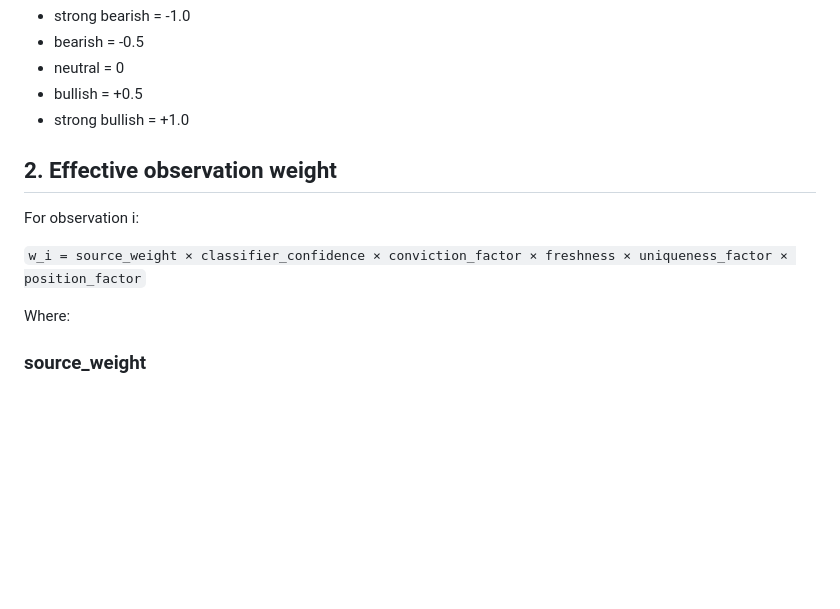
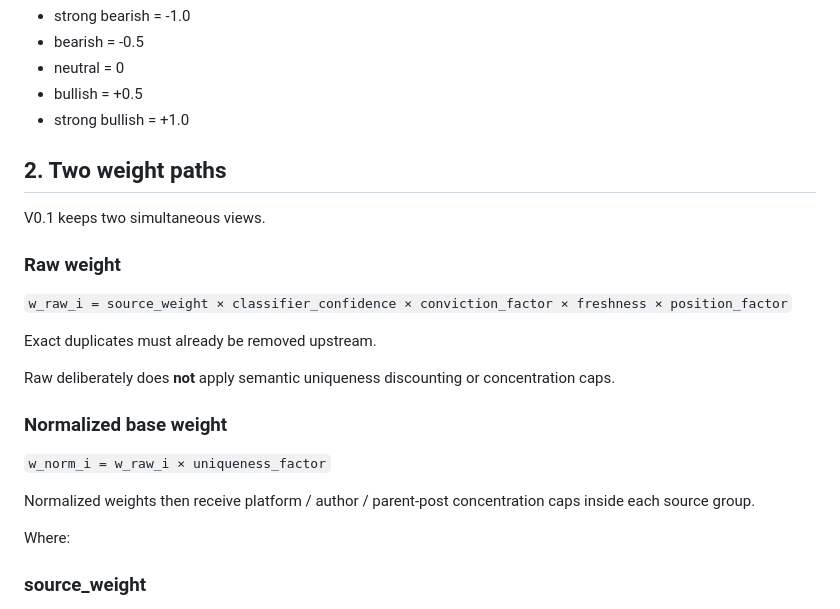
Before and after one commit to ycyfj731-dev/content-research-factory, a Markdown page: skills/market-consensus-radar/SCORING.md, the part around one of its changes. GitHub-like rendering; blank space fills up the shorter version.

```diff
--- a/skills/market-consensus-radar/SCORING.md
+++ b/skills/market-consensus-radar/SCORING.md
@@ -18,11 +18,23 @@ Therefore:
 - bullish = +0.5
 - strong bullish = +1.0
 
-## 2. Effective observation weight
+## 2. Two weight paths
 
-For observation i:
+V0.1 keeps two simultaneous views.
 
-`w_i = source_weight × classifier_confidence × conviction_factor × freshness × uniqueness_factor × position_factor`
+### Raw weight
+
+`w_raw_i = source_weight × classifier_confidence × conviction_factor × freshness × position_factor`
+
+Exact duplicates must already be removed upstream.
+
+Raw deliberately does **not** apply semantic uniqueness discounting or concentration caps.
+
+### Normalized base weight
+
+`w_norm_i = w_raw_i × uniqueness_factor`
+
+Normalized weights then receive platform / author / parent-post concentration caps inside each source group.
 
 Where:
 
```
Also changed, not shown: other parts of skills/market-consensus-radar/SCORING.md (+43 -0 lines).
